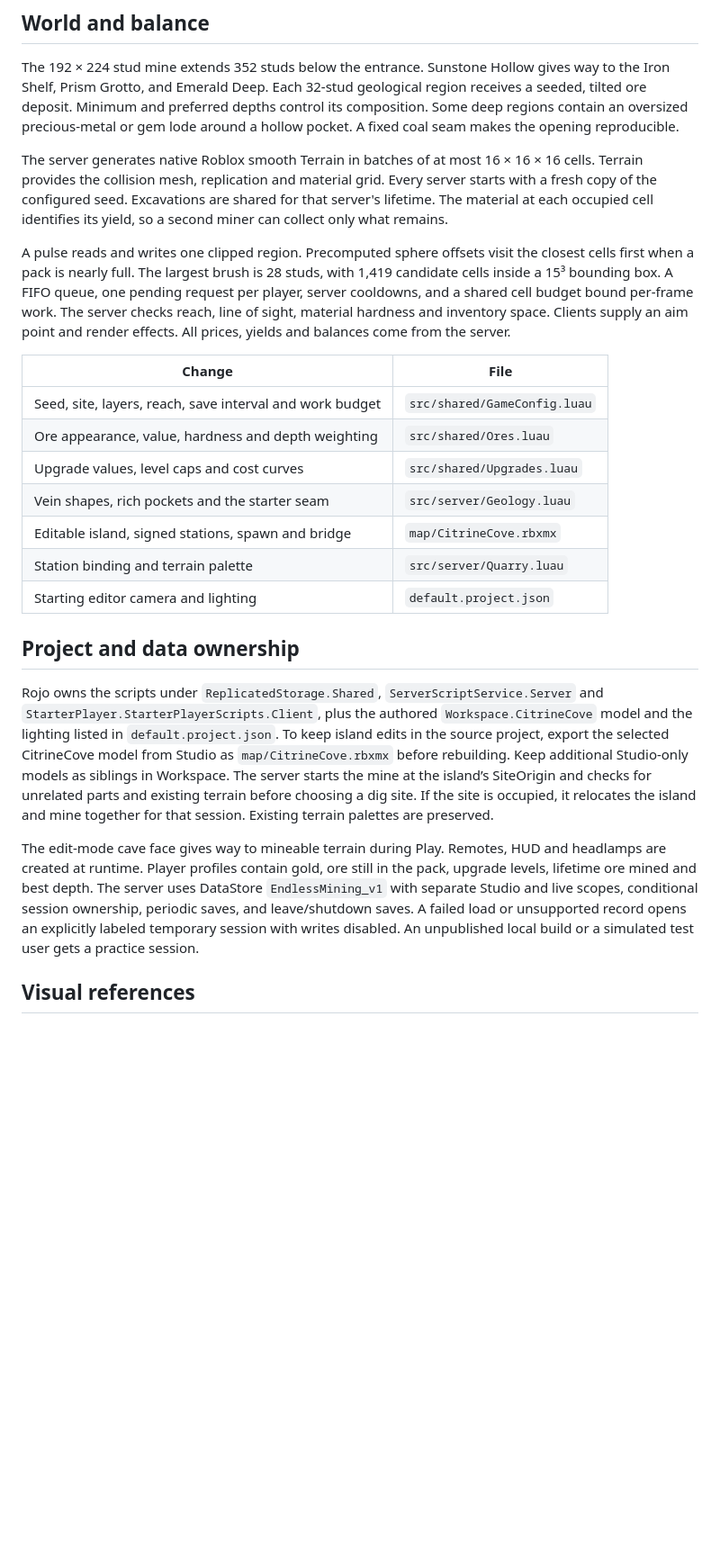
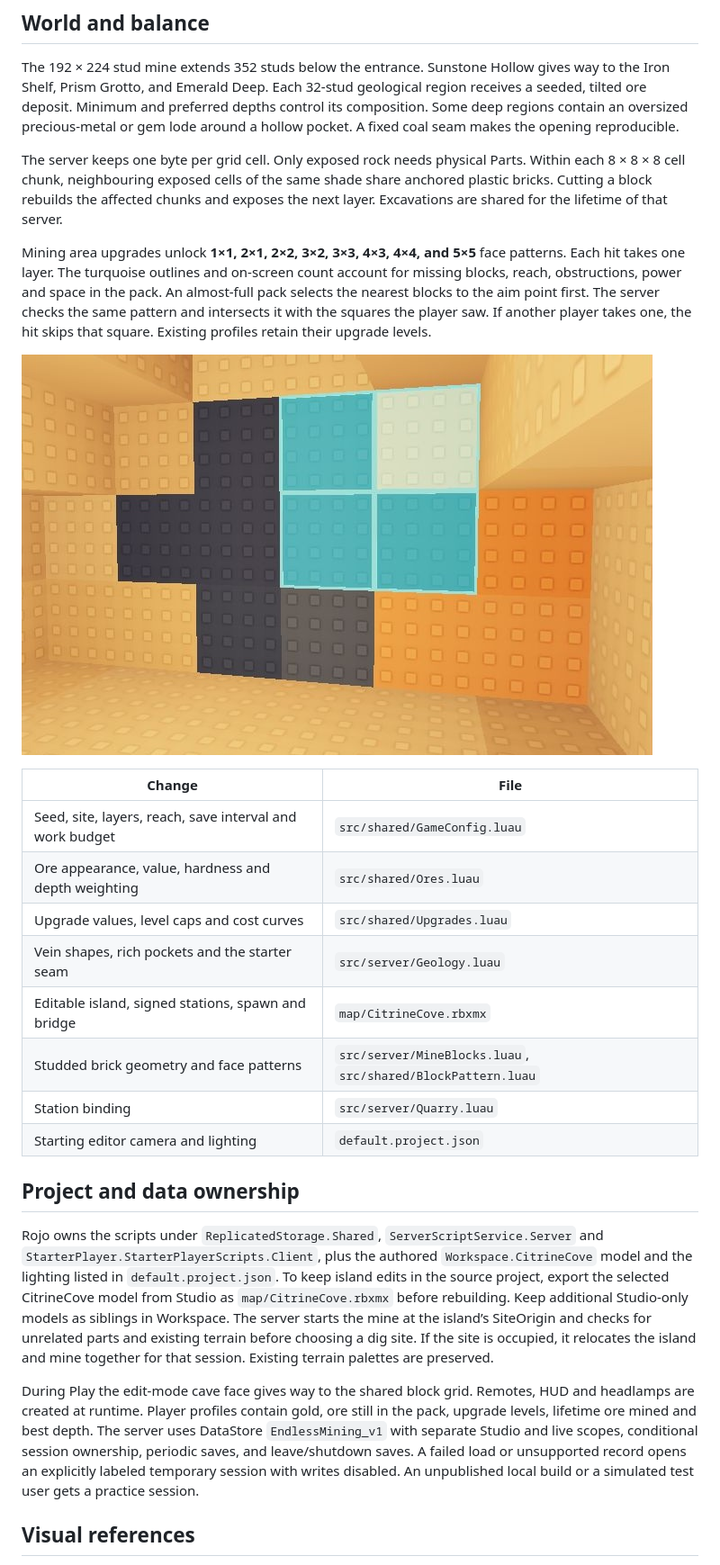
Before and after one commit to jee-yann/EndlessMining, a Markdown page: README.md, the part around one of its changes. Shown at 90% size. Drawn GitHub-style; pictures changed too: map/Mining-area-preview.jpg (added); blank space fills up the shorter version.

Commit message:
Mine studded bricks using exact face-aligned selections

```diff
--- a/README.md
+++ b/README.md
@@ -23,9 +23,11 @@ For live editing, run `rojo serve default.project.json` here if this project's s
 
 The 192 × 224 stud mine extends 352 studs below the entrance. Sunstone Hollow gives way to the Iron Shelf, Prism Grotto, and Emerald Deep. Each 32-stud geological region receives a seeded, tilted ore deposit. Minimum and preferred depths control its composition. Some deep regions contain an oversized precious-metal or gem lode around a hollow pocket. A fixed coal seam makes the opening reproducible.
 
-The server generates native Roblox smooth Terrain in batches of at most 16 × 16 × 16 cells. Terrain provides the collision mesh, replication and material grid. Every server starts with a fresh copy of the configured seed. Excavations are shared for that server's lifetime. The material at each occupied cell identifies its yield, so a second miner can collect only what remains.
+The server keeps one byte per grid cell. Only exposed rock needs physical Parts. Within each 8 × 8 × 8 cell chunk, neighbouring exposed cells of the same shade share anchored plastic bricks. Cutting a block rebuilds the affected chunks and exposes the next layer. Excavations are shared for the lifetime of that server.
 
-A pulse reads and writes one clipped region. Precomputed sphere offsets visit the closest cells first when a pack is nearly full. The largest brush is 28 studs, with 1,419 candidate cells inside a 15³ bounding box. A FIFO queue, one pending request per player, server cooldowns, and a shared cell budget bound per-frame work. The server checks reach, line of sight, material hardness and inventory space. Clients supply an aim point and render effects. All prices, yields and balances come from the server.
+Mining area upgrades unlock **1×1, 2×1, 2×2, 3×2, 3×3, 4×3, 4×4, and 5×5** face patterns. Each hit takes one layer. The turquoise outlines and on-screen count account for missing blocks, reach, obstructions, power and space in the pack. An almost-full pack selects the nearest blocks to the aim point first. The server checks the same pattern and intersects it with the squares the player saw. If another player takes one, the hit skips that square. Existing profiles retain their upgrade levels.
+
+![Four highlighted block faces at the starter seam](map/Mining-area-preview.jpg)
 
 | Change | File |
 | --- | --- |
@@ -34,14 +36,15 @@ A pulse reads and writes one clipped region. Precomputed sphere offsets visit th
 | Upgrade values, level caps and cost curves | `src/shared/Upgrades.luau` |
 | Vein shapes, rich pockets and the starter seam | `src/server/Geology.luau` |
 | Editable island, signed stations, spawn and bridge | `map/CitrineCove.rbxmx` |
-| Station binding and terrain palette | `src/server/Quarry.luau` |
+| Studded brick geometry and face patterns | `src/server/MineBlocks.luau`, `src/shared/BlockPattern.luau` |
+| Station binding | `src/server/Quarry.luau` |
 | Starting editor camera and lighting | `default.project.json` |
 
 ## Project and data ownership
 
 Rojo owns the scripts under `ReplicatedStorage.Shared`, `ServerScriptService.Server` and `StarterPlayer.StarterPlayerScripts.Client`, plus the authored `Workspace.CitrineCove` model and the lighting listed in `default.project.json`. To keep island edits in the source project, export the selected CitrineCove model from Studio as `map/CitrineCove.rbxmx` before rebuilding. Keep additional Studio-only models as siblings in Workspace. The server starts the mine at the island’s SiteOrigin and checks for unrelated parts and existing terrain before choosing a dig site. If the site is occupied, it relocates the island and mine together for that session. Existing terrain palettes are preserved.
 
-The edit-mode cave face gives way to mineable terrain during Play. Remotes, HUD and headlamps are created at runtime. Player profiles contain gold, ore still in the pack, upgrade levels, lifetime ore mined and best depth. The server uses DataStore `EndlessMining_v1` with separate Studio and live scopes, conditional session ownership, periodic saves, and leave/shutdown saves. A failed load or unsupported record opens an explicitly labeled temporary session with writes disabled. An unpublished local build or a simulated test user gets a practice session.
+During Play the edit-mode cave face gives way to the shared block grid. Remotes, HUD and headlamps are created at runtime. Player profiles contain gold, ore still in the pack, upgrade levels, lifetime ore mined and best depth. The server uses DataStore `EndlessMining_v1` with separate Studio and live scopes, conditional session ownership, periodic saves, and leave/shutdown saves. A failed load or unsupported record opens an explicitly labeled temporary session with writes disabled. An unpublished local build or a simulated test user gets a practice session.
 
 ## Visual references
 
```
Also changed, not shown: other parts of README.md (+5 -5 lines), 15 other files.
